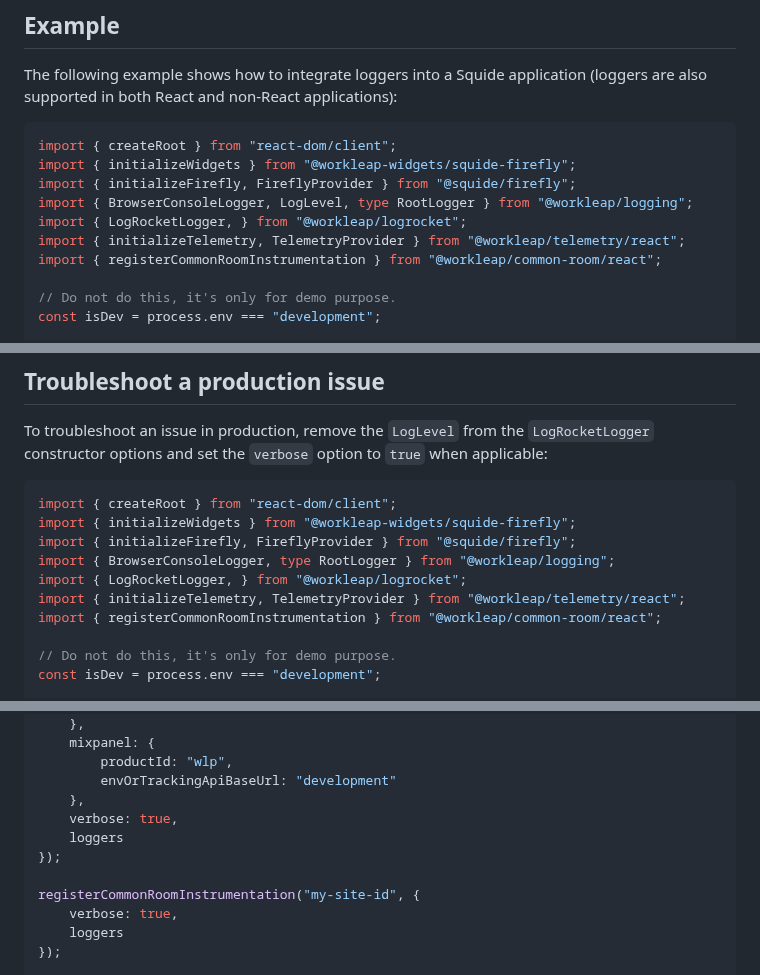
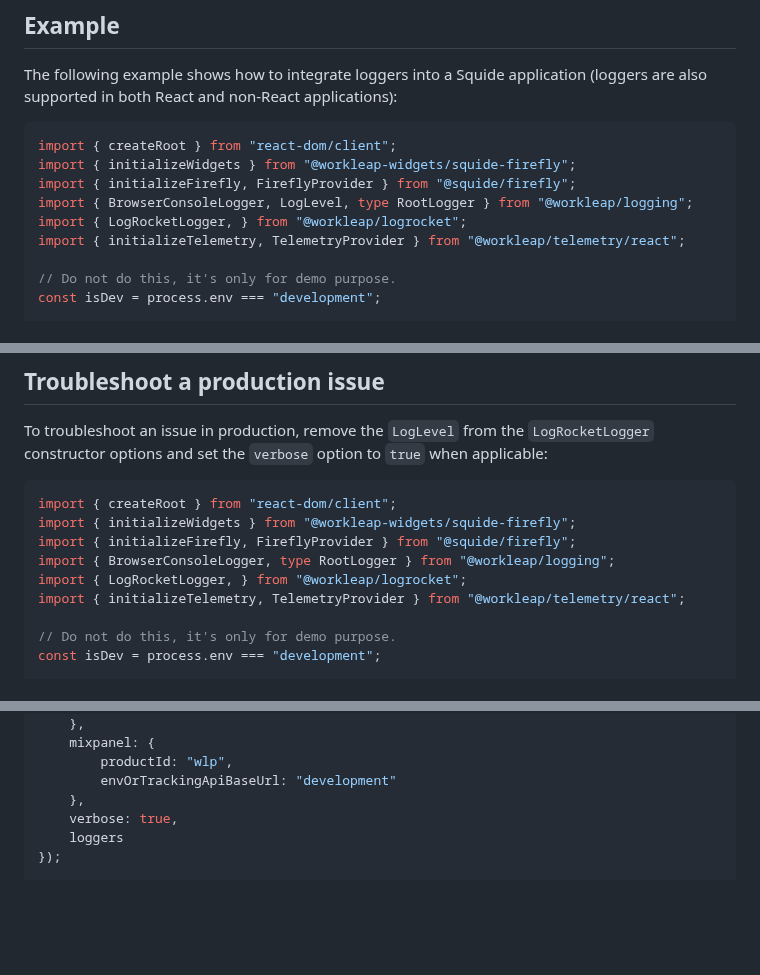
Before and after one commit to workleap/wl-idp-docs-hub, a Markdown page: docs/guides/use-loggers.md, 3 parts joined by grey strips. Rendered like a GitHub page; blank space fills up the shorter version.

Commit message:
docs: remove Common Room references (#71)
Co-authored-by: Claude Opus 5.5 <noreply@anthropic.com>

````diff
--- a/docs/guides/use-loggers.md
+++ b/docs/guides/use-loggers.md
@@ -62,14 +61,13 @@ For reference, here's a description of each level:
 
 The following example shows how to integrate loggers into a Squide application (loggers are also supported in both React and non-React applications):
 
-```tsx !#12,30,34,39 index.tsx
+```tsx !#11,29,34 index.tsx
 import { createRoot } from "react-dom/client";
 import { initializeWidgets } from "@workleap-widgets/squide-firefly";
 import { initializeFirefly, FireflyProvider } from "@squide/firefly";
 import { BrowserConsoleLogger, LogLevel, type RootLogger } from "@workleap/logging";
 import { LogRocketLogger, } from "@workleap/logrocket";
 import { initializeTelemetry, TelemetryProvider } from "@workleap/telemetry/react";
-import { registerCommonRoomInstrumentation } from "@workleap/common-room/react";
 
 // Do not do this, it's only for demo purpose.
 const isDev = process.env === "development";
@@ -133,14 +127,13 @@ Create the `LogRocketLogger` instance with a minimum log level of `LogLevel.info
 
 To troubleshoot an issue in production, remove the `LogLevel` from the `LogRocketLogger` constructor options and set the `verbose` option to `true` when applicable:
 
-```tsx !#12,30,35,52 index.tsx
+```tsx !#11,29,46 index.tsx
 import { createRoot } from "react-dom/client";
 import { initializeWidgets } from "@workleap-widgets/squide-firefly";
 import { initializeFirefly, FireflyProvider } from "@squide/firefly";
 import { BrowserConsoleLogger, type RootLogger } from "@workleap/logging";
 import { LogRocketLogger, } from "@workleap/logrocket";
 import { initializeTelemetry, TelemetryProvider } from "@workleap/telemetry/react";
-import { registerCommonRoomInstrumentation } from "@workleap/common-room/react";
 
 // Do not do this, it's only for demo purpose.
 const isDev = process.env === "development";
@@ -163,11 +156,6 @@ const telemetryClient = initializeTelemetry({
         productId: "wlp",
         envOrTrackingApiBaseUrl: "development"
     },
-    verbose: true,
-    loggers
-});
-
-registerCommonRoomInstrumentation("my-site-id", {
     verbose: true,
     loggers
 });
````
Also changed, not shown: other parts of docs/guides/use-loggers.md (+0 -5 lines), docs/libraries/common-room.md (deleted, +0 -5 lines).
